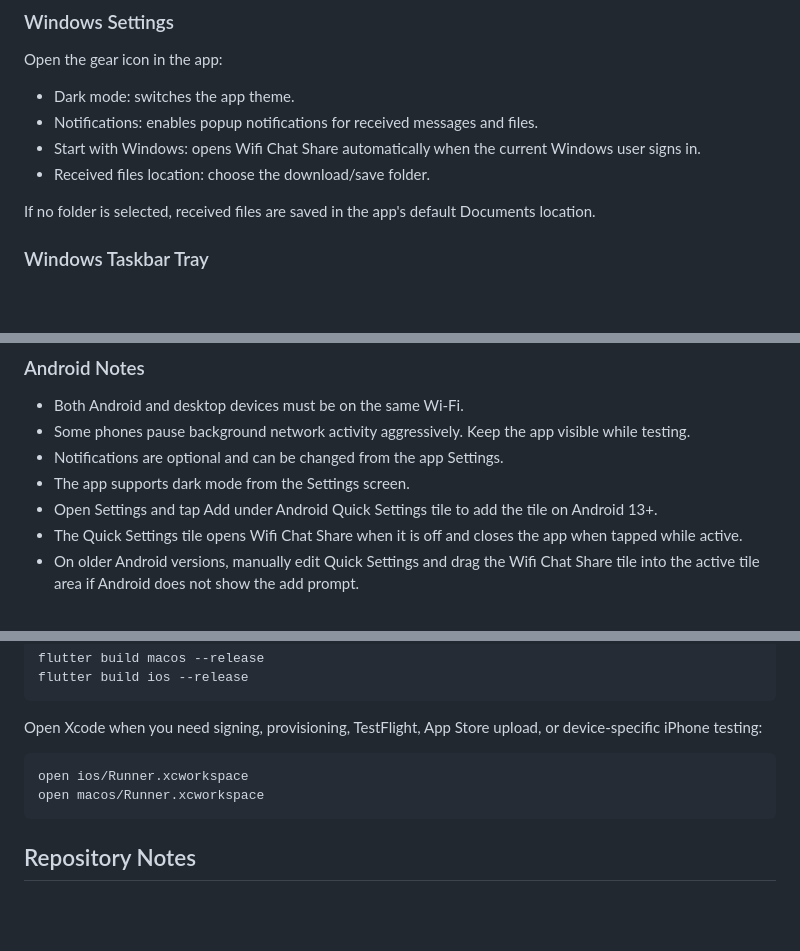
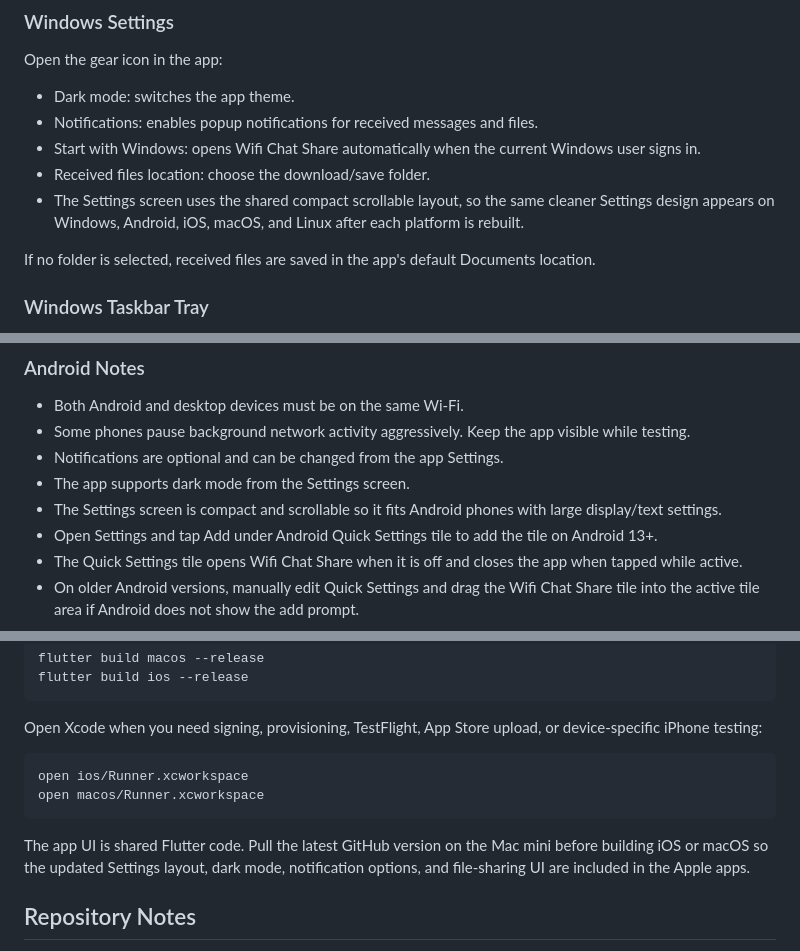
Before and after one commit to diazneoones82/wifi-chat-share, a Markdown page: README.md, 3 parts joined by grey strips. GitHub-like rendering; blank space fills up the shorter version.

Commit message:
Update cross-platform Settings instructions

````diff
--- a/README.md
+++ b/README.md
@@ -90,6 +90,7 @@ Open the gear icon in the app:
 - Notifications: enables popup notifications for received messages and files.
 - Start with Windows: opens Wifi Chat Share automatically when the current Windows user signs in.
 - Received files location: choose the download/save folder.
+- The Settings screen uses the shared compact scrollable layout, so the same cleaner Settings design appears on Windows, Android, iOS, macOS, and Linux after each platform is rebuilt.
 
 If no folder is selected, received files are saved in the app's default Documents location.
 
@@ -161,6 +162,7 @@ Enable Developer Options and USB debugging on the Android phone, connect it by U
 - Some phones pause background network activity aggressively. Keep the app visible while testing.
 - Notifications are optional and can be changed from the app Settings.
 - The app supports dark mode from the Settings screen.
+- The Settings screen is compact and scrollable so it fits Android phones with large display/text settings.
 - Open Settings and tap Add under Android Quick Settings tile to add the tile on Android 13+.
 - The Quick Settings tile opens Wifi Chat Share when it is off and closes the app when tapped while active.
 - On older Android versions, manually edit Quick Settings and drag the Wifi Chat Share tile into the active tile area if Android does not show the add prompt.
@@ -360,6 +362,8 @@ open ios/Runner.xcworkspace
 open macos/Runner.xcworkspace
 ```
 
+The app UI is shared Flutter code. Pull the latest GitHub version on the Mac mini before building iOS or macOS so the updated Settings layout, dark mode, notification options, and file-sharing UI are included in the Apple apps.
+
 ## Repository Notes
 
 The GitHub repository should contain source code and platform project files. It should not contain local toolchains or generated builds.
````
